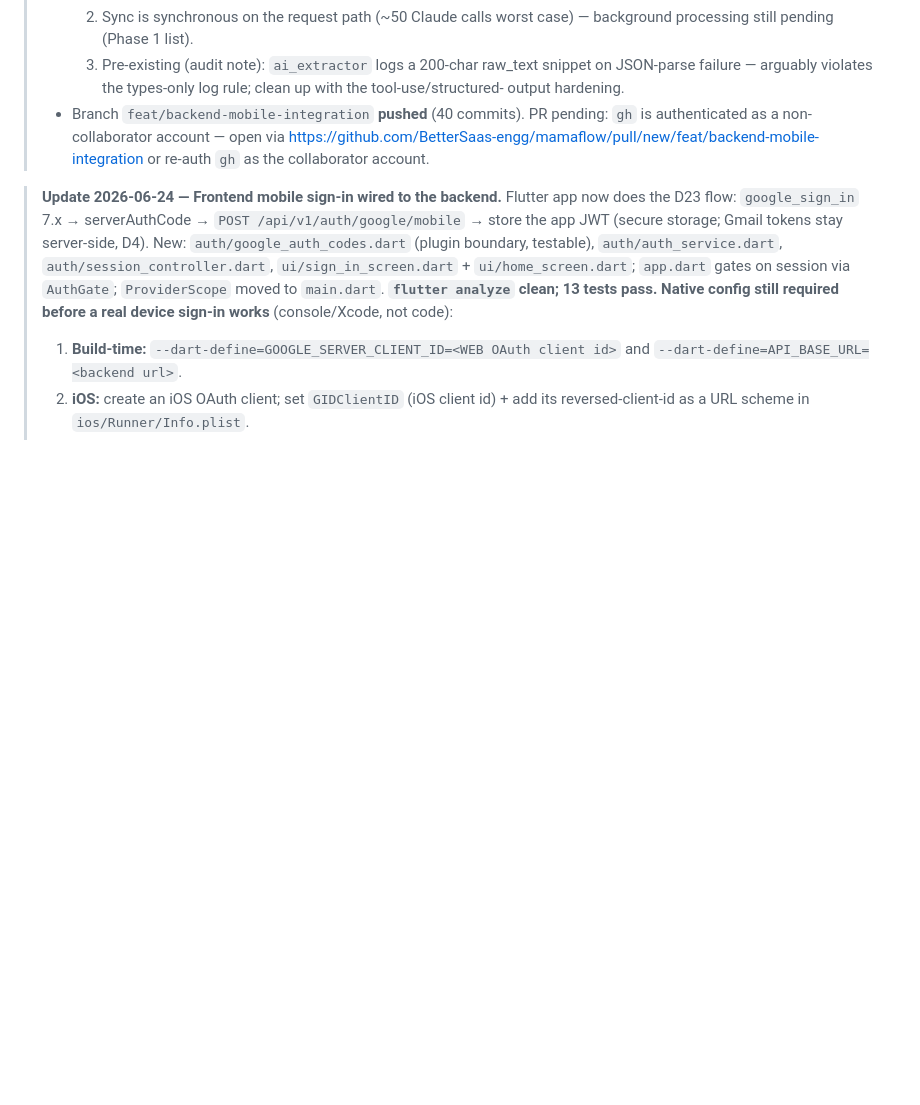
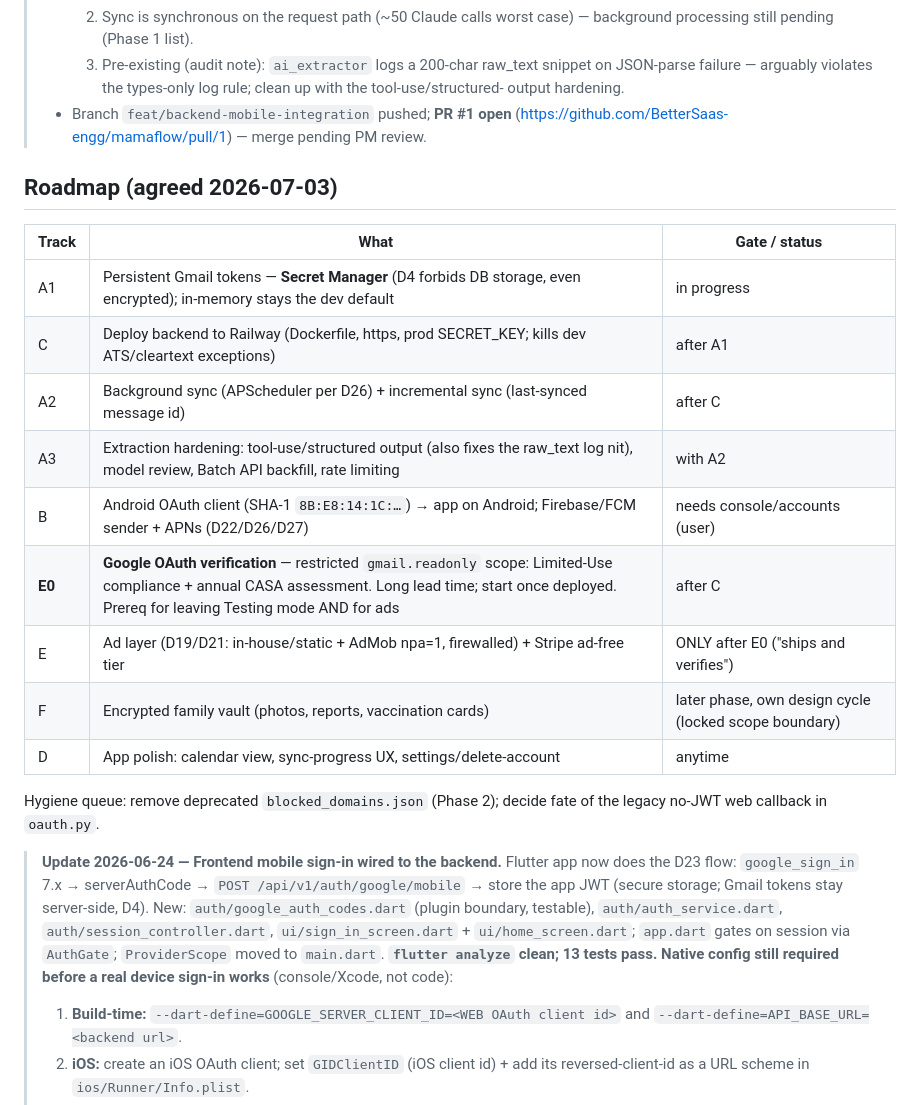
Before and after one commit to BetterSaas-engg/mamaflow, a Markdown page: HANDOFF.md, the part around the change. GitHub-like rendering; blank space fills up the shorter version.

Commit message:
docs: HANDOFF roadmap — tracks A/B/C/D + E0 OAuth verification, E ads, F vault
Co-Authored-By: Claude Opus 4.8 (1M context) <noreply@anthropic.com>

```diff
--- a/HANDOFF.md
+++ b/HANDOFF.md
@@ -72,10 +72,25 @@
 >   3. Pre-existing (audit note): `ai_extractor` logs a 200-char raw_text snippet on JSON-parse
 >      failure — arguably violates the types-only log rule; clean up with the tool-use/structured-
 >      output hardening.
-> - Branch `feat/backend-mobile-integration` **pushed** (40 commits). PR pending: `gh` is
->   authenticated as a non-collaborator account — open via
->   https://github.com/BetterSaas-engg/mamaflow/pull/new/feat/backend-mobile-integration
->   or re-auth `gh` as the collaborator account.
+> - Branch `feat/backend-mobile-integration` pushed; **PR #1 open**
+>   (https://github.com/BetterSaas-engg/mamaflow/pull/1) — merge pending PM review.
+
+## Roadmap (agreed 2026-07-03)
+
+| Track | What | Gate / status |
+|-------|------|---------------|
+| A1 | Persistent Gmail tokens — **Secret Manager** (D4 forbids DB storage, even encrypted); in-memory stays the dev default | in progress |
+| C | Deploy backend to Railway (Dockerfile, https, prod SECRET_KEY; kills dev ATS/cleartext exceptions) | after A1 |
+| A2 | Background sync (APScheduler per D26) + incremental sync (last-synced message id) | after C |
+| A3 | Extraction hardening: tool-use/structured output (also fixes the raw_text log nit), model review, Batch API backfill, rate limiting | with A2 |
+| B | Android OAuth client (SHA-1 `8B:E8:14:1C:…`) → app on Android; Firebase/FCM sender + APNs (D22/D26/D27) | needs console/accounts (user) |
+| **E0** | **Google OAuth verification** — restricted `gmail.readonly` scope: Limited-Use compliance + annual CASA assessment. Long lead time; start once deployed. Prereq for leaving Testing mode AND for ads | after C |
+| E | Ad layer (D19/D21: in-house/static + AdMob npa=1, firewalled) + Stripe ad-free tier | ONLY after E0 ("ships and verifies") |
+| F | Encrypted family vault (photos, reports, vaccination cards) | later phase, own design cycle (locked scope boundary) |
+| D | App polish: calendar view, sync-progress UX, settings/delete-account | anytime |
+
+Hygiene queue: remove deprecated `blocked_domains.json` (Phase 2); decide fate of the legacy
+no-JWT web callback in `oauth.py`.
 
 > **Update 2026-06-24 — Frontend mobile sign-in wired to the backend.** Flutter app now does the
 > D23 flow: `google_sign_in` 7.x → serverAuthCode → `POST /api/v1/auth/google/mobile` → store the
```
